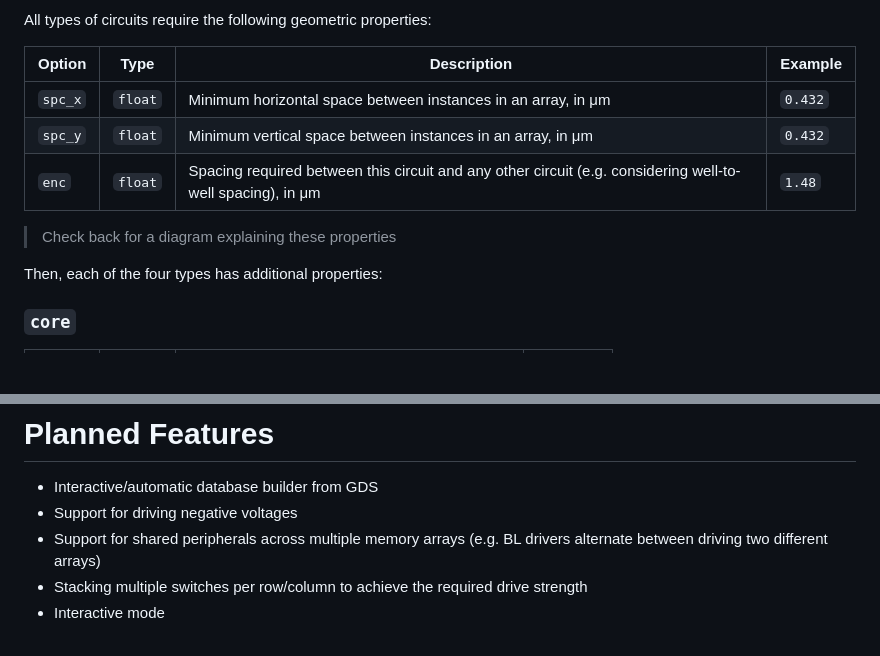
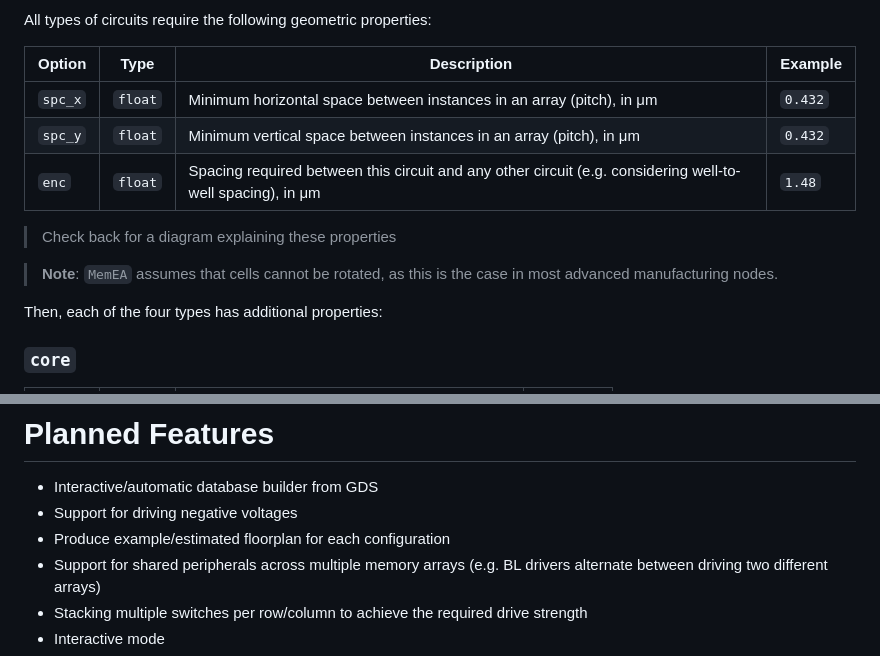
Before and after one commit to zmenciso/MemEA, a Markdown page: README.md, 2 parts joined by grey strips. Rendered like a GitHub page; blank space fills up the shorter version.

Commit message:
Planned feature: floorplans

```diff
--- a/README.md
+++ b/README.md
@@ -82,11 +82,14 @@ All types of circuits require the following geometric properties:
 
 | Option | Type | Description | Example |
 |--------|------|-------------|---------|
-| `spc_x` | `float` | Minimum horizontal space between instances in an array, in μm | `0.432` |
-| `spc_y` | `float` | Minimum vertical space between instances in an array, in μm | `0.432` |
+| `spc_x` | `float` | Minimum horizontal space between instances in an array (pitch), in μm | `0.432` |
+| `spc_y` | `float` | Minimum vertical space between instances in an array (pitch), in μm | `0.432` |
 | `enc` | `float` | Spacing required between this circuit and any other circuit (e.g. considering well-to-well spacing), in μm | `1.48` |
 
 > Check back for a diagram explaining these properties
+
+> **Note**: `MemEA` assumes that cells cannot be rotated, as this is the case in
+> most advanced manufacturing nodes.
 
 Then, each of the four types has additional properties:
 
@@ -167,6 +170,7 @@ fish size_sweep.fish
 
   - Interactive/automatic database builder from GDS
   - Support for driving negative voltages
+  - Produce example/estimated floorplan for each configuration
   - Support for shared peripherals across multiple memory arrays (e.g. BL
     drivers alternate between driving two different arrays)
   - Stacking multiple switches per row/column to achieve the required drive
```
